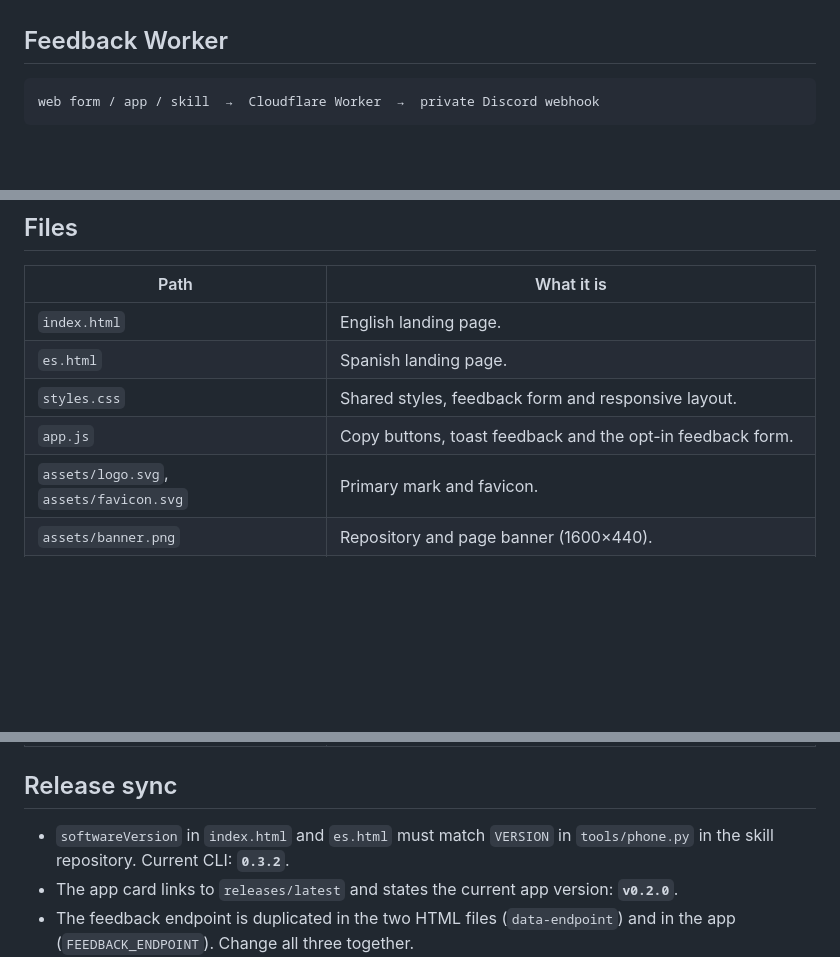
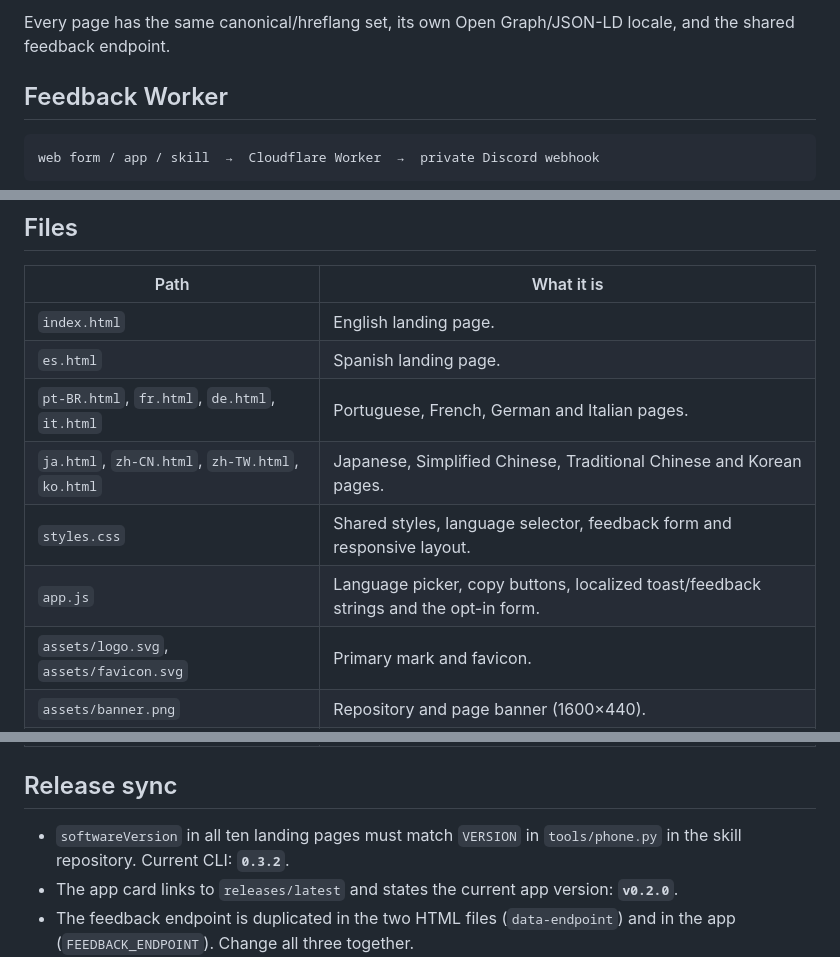
Before and after one commit to jparedesDS/cleanyourphone-web, a Markdown page: README.md, 3 parts joined by grey strips. Drawn GitHub-style; blank space fills up the shorter version.

```diff
--- a/README.md
+++ b/README.md
@@ -54,3 +83,5 @@ page-load third-party requests.
+Every page has the same canonical/hreflang set, its own Open Graph/JSON-LD locale, and the shared
+feedback endpoint.
 
 ## Feedback Worker
 
@@ -86,8 +117,10 @@ it is unreachable.
 |---|---|
 | `index.html` | English landing page. |
 | `es.html` | Spanish landing page. |
-| `styles.css` | Shared styles, feedback form and responsive layout. |
-| `app.js` | Copy buttons, toast feedback and the opt-in feedback form. |
+| `pt-BR.html`, `fr.html`, `de.html`, `it.html` | Portuguese, French, German and Italian pages. |
+| `ja.html`, `zh-CN.html`, `zh-TW.html`, `ko.html` | Japanese, Simplified Chinese, Traditional Chinese and Korean pages. |
+| `styles.css` | Shared styles, language selector, feedback form and responsive layout. |
+| `app.js` | Language picker, copy buttons, localized toast/feedback strings and the opt-in form. |
 | `assets/logo.svg`, `assets/favicon.svg` | Primary mark and favicon. |
 | `assets/banner.png` | Repository and page banner (1600×440). |
 | `assets/og.png` | Social preview image (1280×640). |
@@ -102,7 +135,7 @@ it is unreachable.
 
 ## Release sync
 
-- `softwareVersion` in `index.html` and `es.html` must match `VERSION` in `tools/phone.py` in the
+- `softwareVersion` in all ten landing pages must match `VERSION` in `tools/phone.py` in the
   skill repository. Current CLI: **`0.3.2`**.
 - The app card links to `releases/latest` and states the current app version: **`v0.2.0`**.
 - The feedback endpoint is duplicated in the two HTML files (`data-endpoint`) and in the app
```
Also changed, not shown: other parts of README.md (+39 -9 lines), assets/landing.png, 15 other files.
